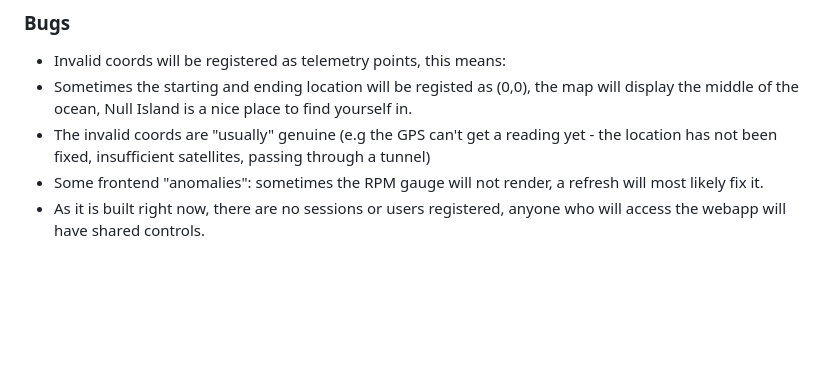
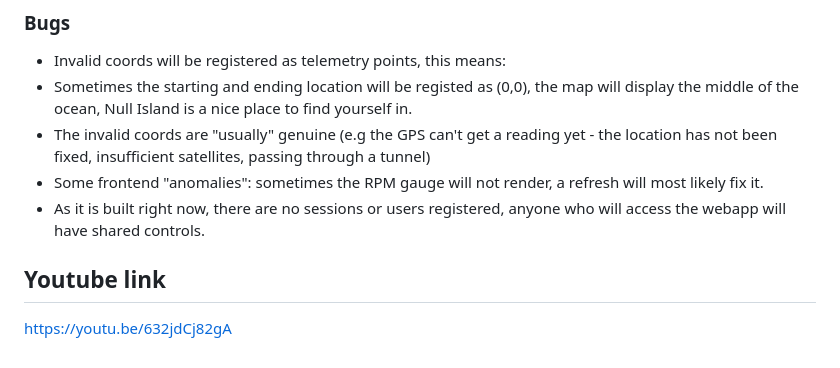
Before and after one commit to Whystech/REVmetry, a Markdown page: README.md, the part around the change. Drawn GitHub-style; blank space fills up the shorter version.

Commit message:
Add YouTube link section to README
Added a YouTube link to the README file.

```diff
--- a/README.md
+++ b/README.md
@@ -264,3 +264,8 @@ Very good tutorial, explains how WebSockets work on the browser-side
 - The invalid coords are "usually" genuine (e.g the GPS can't get a reading yet - the location has not been fixed, insufficient satellites, passing through a tunnel)
 - Some frontend "anomalies": sometimes the RPM  gauge will not render, a refresh will most likely fix it.
 - As it is built right now, there are no sessions or users registered, anyone who will access the webapp will have shared controls.
+
+
+## Youtube link
+
+https://youtu.be/632jdCj82gA
```
